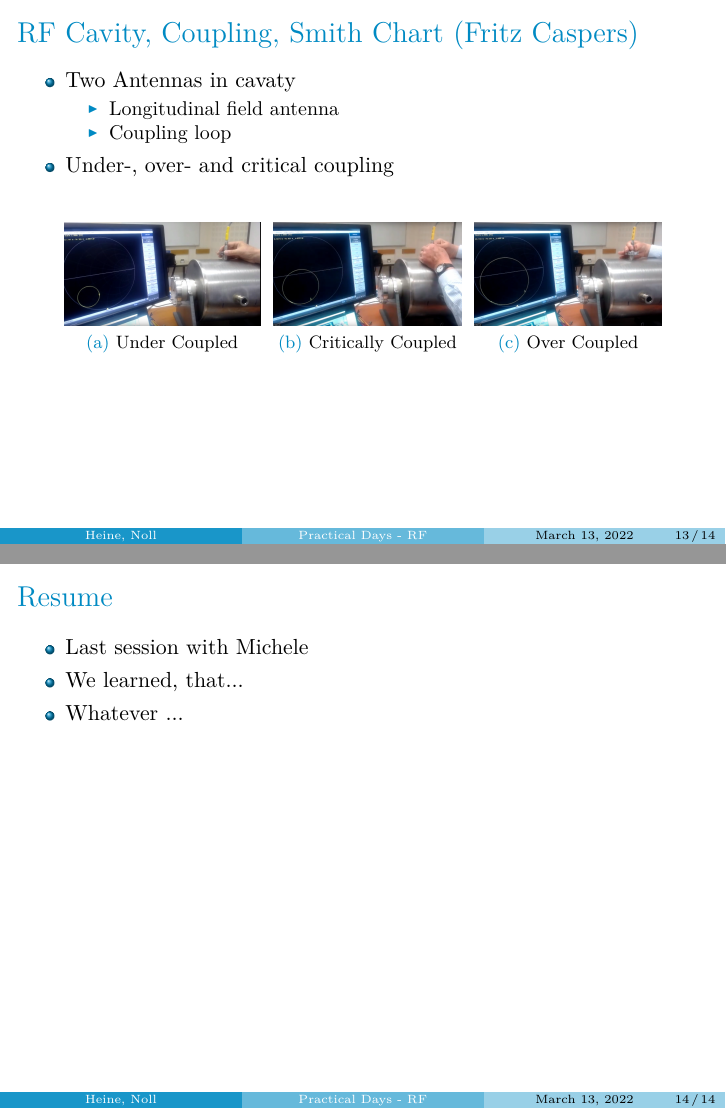
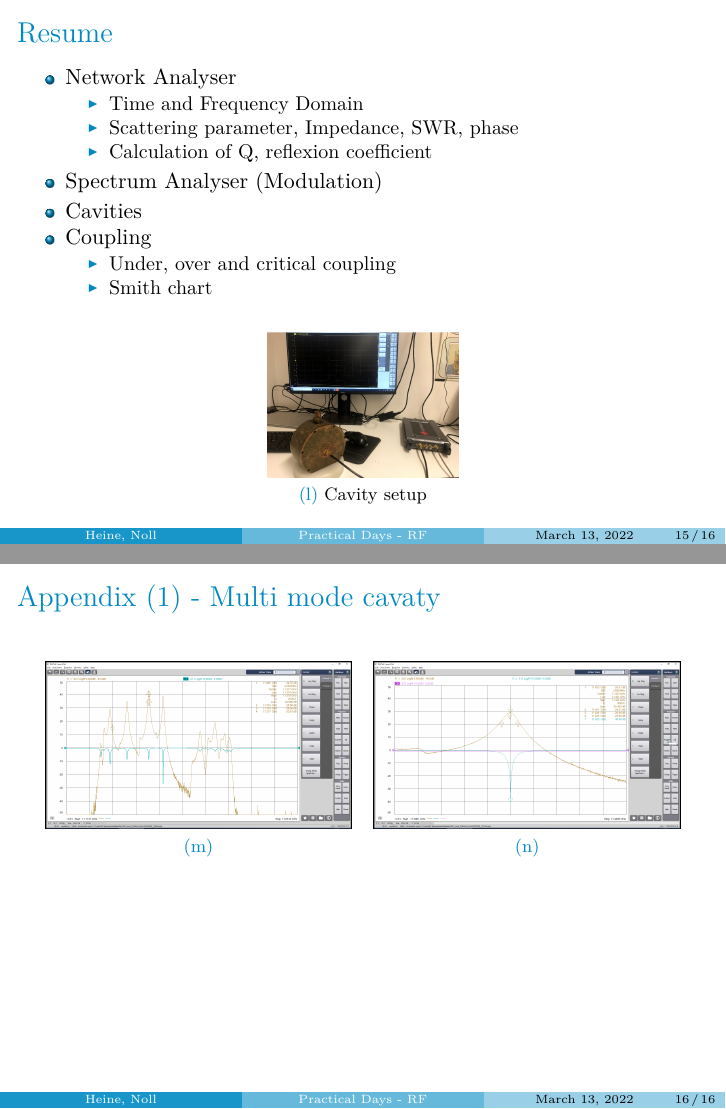
Before and after one commit to youcann/JUAS-2022-cern-practical-days-RF-presentation, LaTeX slides (rf.tex): pages 13 and 14 of 14 before the commit and pages 15 and 16 of 16 after it, joined at a grey line. Compiled offline with XeLaTeX.

Commit message:
Update rf.tex
My part and Resume

```diff
--- a/rf.tex
+++ b/rf.tex
@@ -25,7 +25,7 @@
 \usepackage{mathtools}
 \usepackage{booktabs}
 \usepackage{graphicx}
-\sisetup{range-phrase=~...~}
+\sisetup{range-phrase=...}
 \usepackage{pgfgantt}
 \usepackage{soul}
 \usepackage{pgfplots}
@@ -186,21 +252,44 @@ Reflectometry for 500 MHz and 50 Ohm
 \end{itemize}
 \item Under-, over- and critical coupling
 \end{itemize}
-\begin{figure}
-  \centering\setcounter{subfigure}{0}
-  \subfloat[Under Coupled]{\includegraphics[height=0.15\textwidth]{img/cav_under.png}}\;
-  \subfloat[Critically Coupled]{\includegraphics[height=0.15\textwidth]{img/cav_crit.png}}\;
-  \subfloat[Over Coupled]{\includegraphics[height=0.15\textwidth]{img/cav_over.png}}
-\end{figure}
 \end{frame}
 
 \section{Resume}
 \begin{frame}[t,fragile]{Resume}
 \begin{itemize}
-\item Last session with Michele
-\item We learned, that...
-\item Whatever ...
+\item Network Analyser
+\begin{itemize}
+\item Time and Frequency Domain
+\item Scattering parameter, Impedance, SWR, phase
+\item Calculation of Q, reflexion coefficient
 \end{itemize}
+\item Spectrum Analyser (Modulation)
+
+\item Cavities
+\item Coupling
+\begin{itemize}
+\item Under, over and critical coupling
+\item Smith chart
+\end{itemize}
+\end{itemize}
+\begin{figure}
+  \centering
+  \subfloat[Cavity setup]{\includegraphics[width=0.28\textwidth]{4_resume}}\quad
+%  \subfloat[Caption b]{\includegraphics[width=0.28\textwidth]{3_1}}\\
+%  \subfloat[Caption c]{\includegraphics[width=0.28\textwidth]{3_1}}\quad
+%  \subfloat[Caption d]{\includegraphics[width=0.28\textwidth]{3_1}}
+\end{figure}
+\end{frame}
+
+\section{Appendix}
+\begin{frame}[t,fragile]{Appendix (1) - Multi mode cavaty}
+\begin{figure}
+  \centering
+  \subfloat[]{\includegraphics[width=0.45\textwidth]{5_3}}\quad
+  \subfloat[]{\includegraphics[width=0.45\textwidth]{5_3_2}}\\
+%  \subfloat[]{\includegraphics[width=0.28\textwidth]{3_1}}\quad
+%  \subfloat[]{\includegraphics[width=0.28\textwidth]{3_1}}
+\end{figure}
 \end{frame}
 
 \end{document}
```
Also changed, not shown: rf.tex (100 more changed lines).
